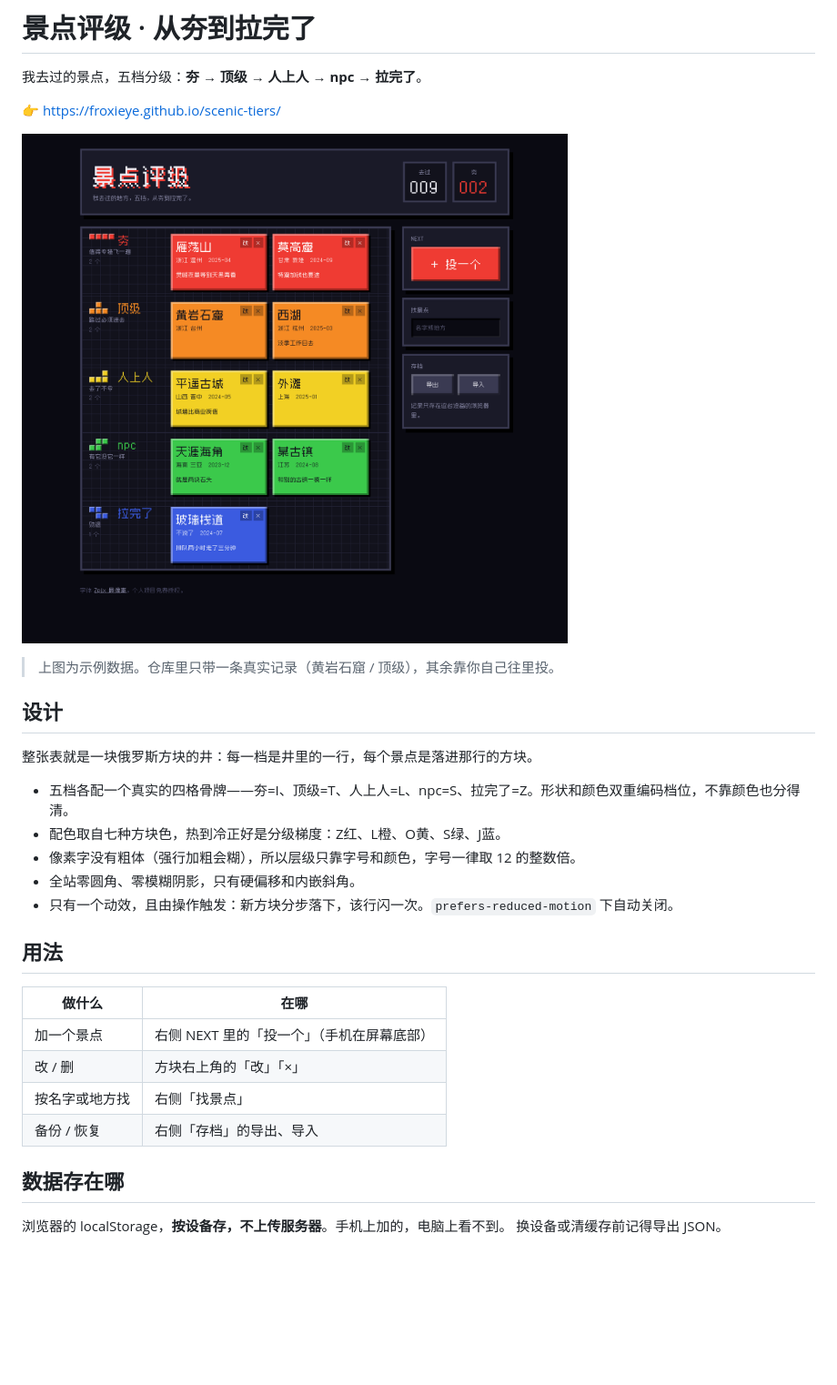
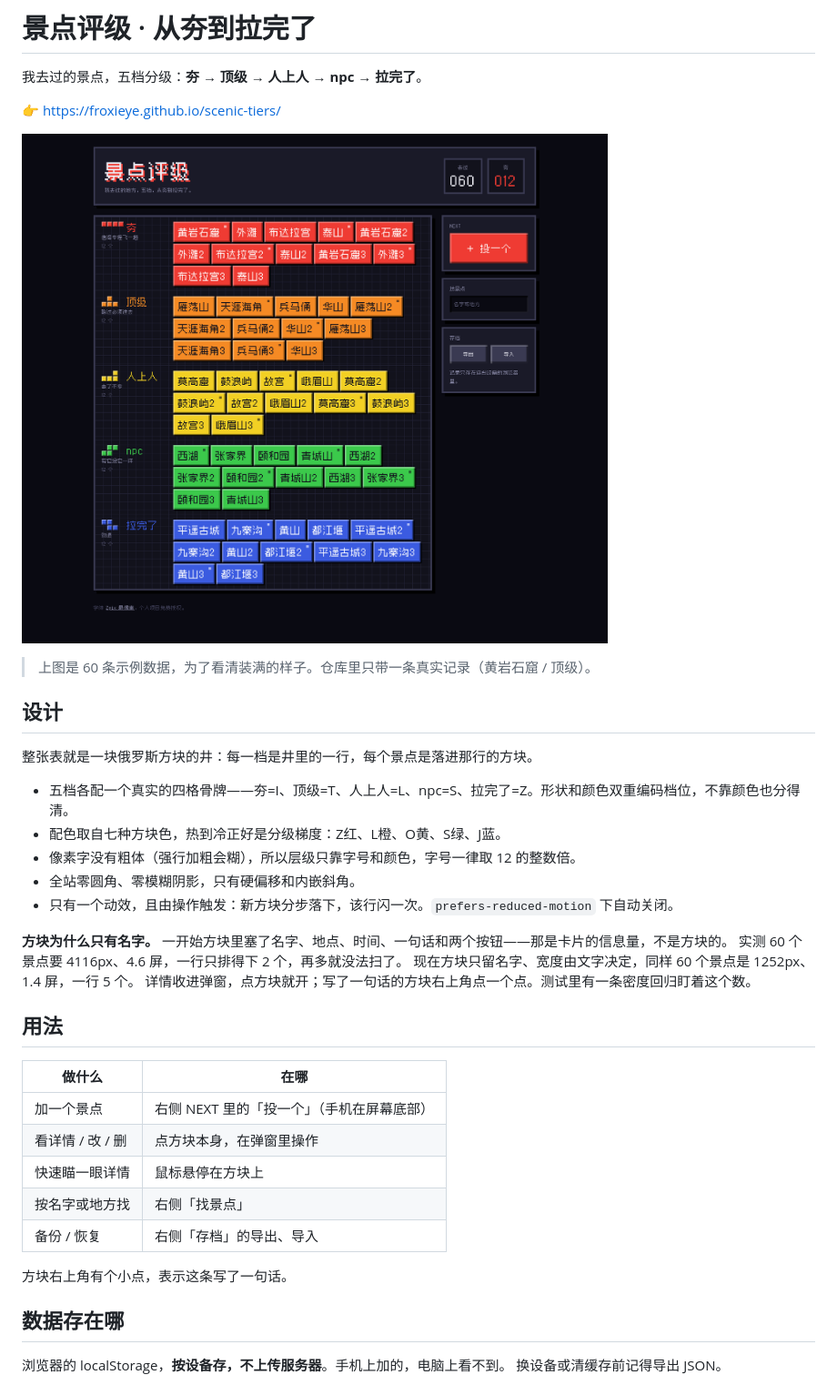
Before and after one commit to FroxieYe/scenic-tiers, a Markdown page: README.md, the part around the change. Shown at 91% size. Rendered like a GitHub page; pictures changed too: shot-demo.png (deleted), shot-dense.png (added); blank space fills up the shorter version.

```diff
--- a/README.md
+++ b/README.md
@@ -4,9 +4,9 @@
 
 👉 https://froxieye.github.io/scenic-tiers/
 
-![预览](shot-demo.png)
+![预览](shot-dense.png)
 
-> 上图为示例数据。仓库里只带一条真实记录（黄岩石窟 / 顶级），其余靠你自己往里投。
+> 上图是 60 条示例数据，为了看清装满的样子。仓库里只带一条真实记录（黄岩石窟 / 顶级）。
 
 ## 设计
 
@@ -18,14 +18,22 @@
 - 全站零圆角、零模糊阴影，只有硬偏移和内嵌斜角。
 - 只有一个动效，且由操作触发：新方块分步落下，该行闪一次。`prefers-reduced-motion` 下自动关闭。
 
+**方块为什么只有名字。** 一开始方块里塞了名字、地点、时间、一句话和两个按钮——那是卡片的信息量，不是方块的。
+实测 60 个景点要 4116px、4.6 屏，一行只排得下 2 个，再多就没法扫了。
+现在方块只留名字、宽度由文字决定，同样 60 个景点是 1252px、1.4 屏，一行 5 个。
+详情收进弹窗，点方块就开；写了一句话的方块右上角点一个点。测试里有一条密度回归盯着这个数。
+
 ## 用法
 
 | 做什么 | 在哪 |
 | --- | --- |
 | 加一个景点 | 右侧 NEXT 里的「投一个」（手机在屏幕底部） |
-| 改 / 删 | 方块右上角的「改」「×」 |
+| 看详情 / 改 / 删 | 点方块本身，在弹窗里操作 |
+| 快速瞄一眼详情 | 鼠标悬停在方块上 |
 | 按名字或地方找 | 右侧「找景点」 |
 | 备份 / 恢复 | 右侧「存档」的导出、导入 |
+
+方块右上角有个小点，表示这条写了一句话。
 
 ## 数据存在哪
 
```
Also changed, not shown: shot-desktop.png, shot-dialog.png (added), shot-mobile.png, 1 other file.
